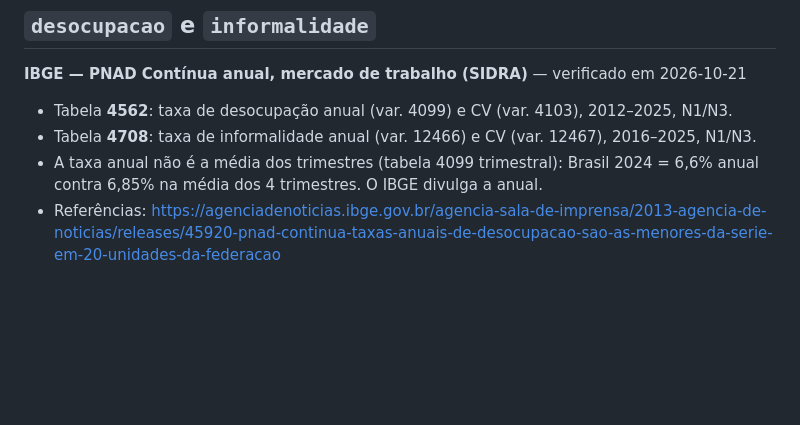
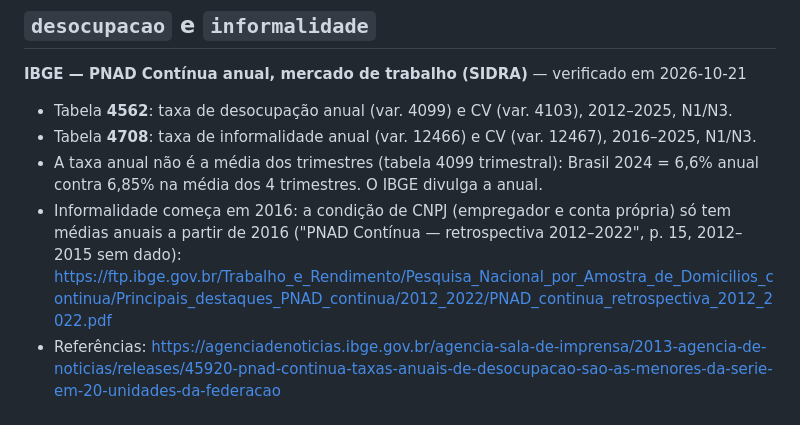
Before and after one commit to antoniomanoell/mapa-brasil, a Markdown page: pipeline/FONTES.md, the part around the change. Rendered like a GitHub page; blank space fills up the shorter version.

Commit message:
Textos: informalidade revisado
Fonte do início da série em 2016 registrada no FONTES.md.

Co-Authored-By: Claude Opus 5.5 <noreply@anthropic.com>

```diff
--- a/pipeline/FONTES.md
+++ b/pipeline/FONTES.md
@@ -124,6 +124,9 @@ verificado e quando. Decisões metodológicas ficam em `../DECISIONS.md`.
 - Tabela **4708**: taxa de informalidade anual (var. 12466) e CV (var. 12467), 2016–2025, N1/N3.
 - A taxa anual não é a média dos trimestres (tabela 4099 trimestral): Brasil 2024 = 6,6% anual
   contra 6,85% na média dos 4 trimestres. O IBGE divulga a anual.
+- Informalidade começa em 2016: a condição de CNPJ (empregador e conta própria) só tem médias anuais
+  a partir de 2016 ("PNAD Contínua — retrospectiva 2012–2022", p. 15, 2012–2015 sem dado):
+  https://ftp.ibge.gov.br/Trabalho_e_Rendimento/Pesquisa_Nacional_por_Amostra_de_Domicilios_continua/Principais_destaques_PNAD_continua/2012_2022/PNAD_continua_retrospectiva_2012_2022.pdf
 - Referências: https://agenciadenoticias.ibge.gov.br/agencia-sala-de-imprensa/2013-agencia-de-noticias/releases/45920-pnad-continua-taxas-anuais-de-desocupacao-sao-as-menores-da-serie-em-20-unidades-da-federacao
 
 ## `gini`
```
Also changed, not shown: 1 other file.
